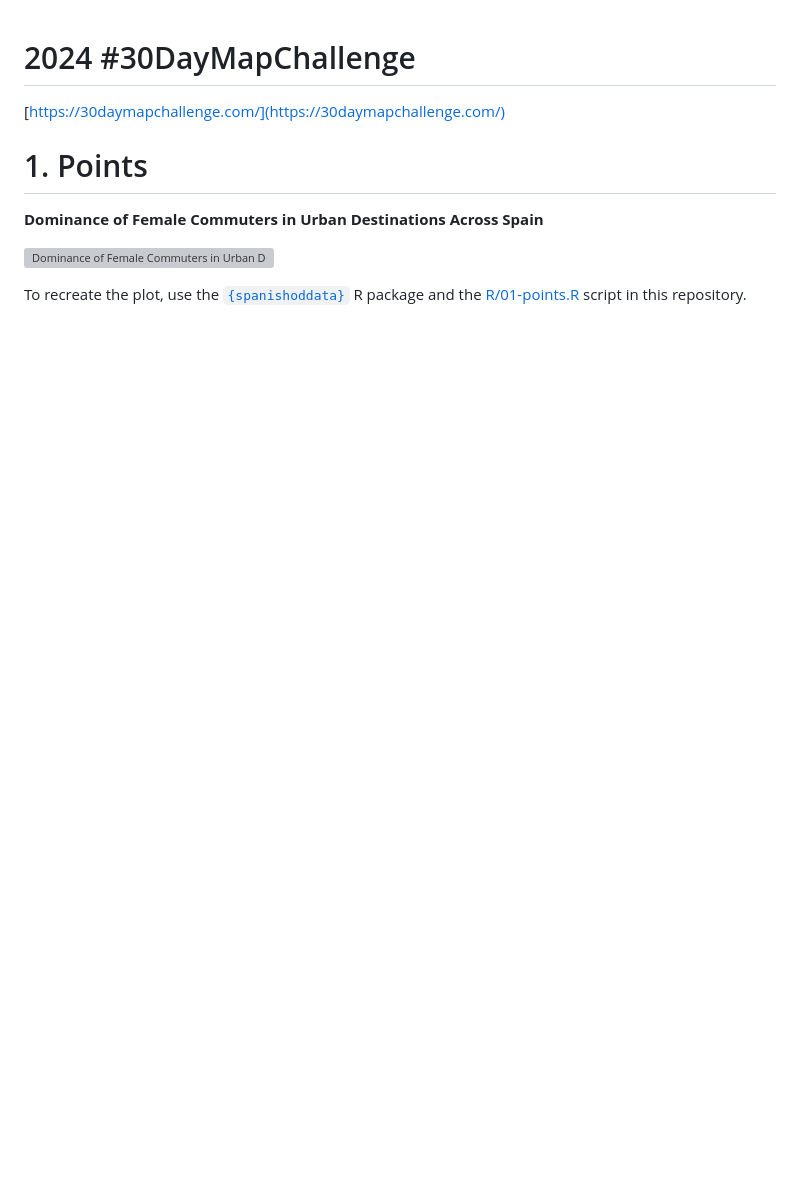
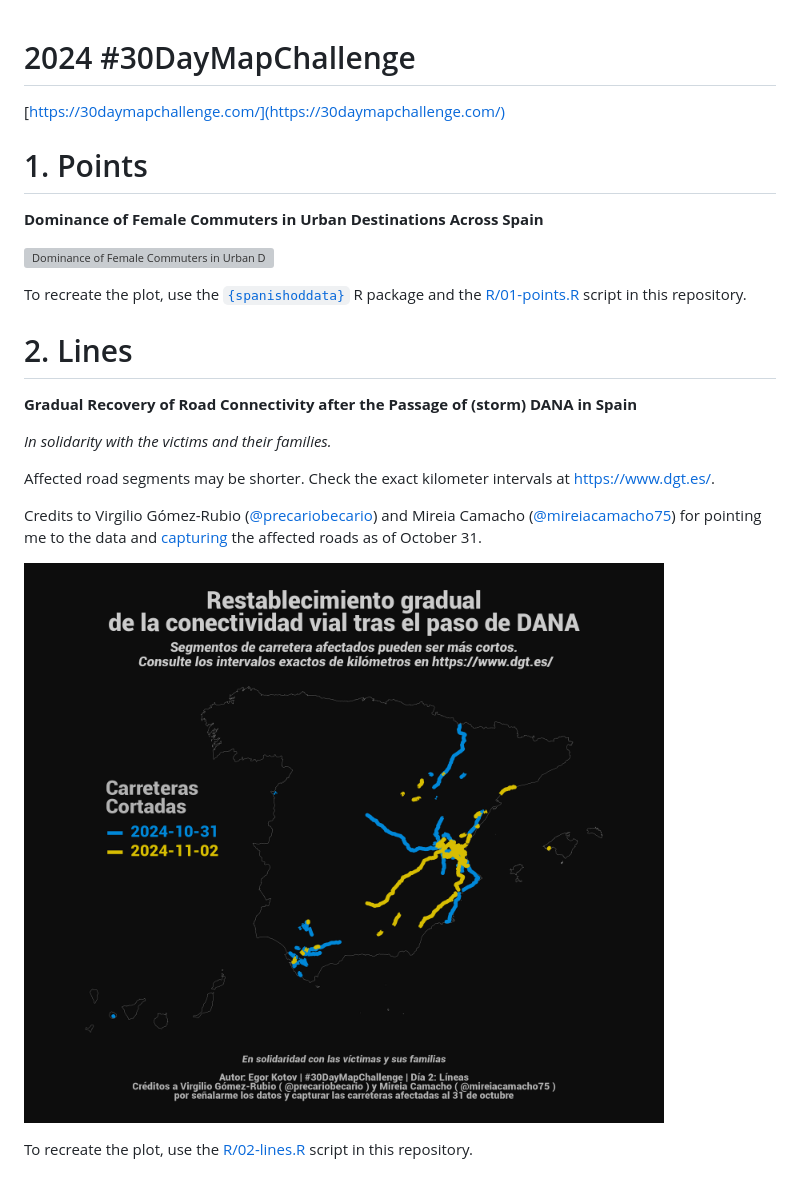
Before and after one commit to e-kotov/2024-30DayMapChallenge, a Markdown page: README.md, the part around the change printed below. GitHub-like rendering; pictures changed too: maps/02-lines.png (added); blank space fills up the shorter version; grey boxes are pictures that could not be loaded.

Commit message:
add map 02 lines

```diff
--- a/README.md
+++ b/README.md
@@ -12,2 +10,16 @@
 
 To recreate the plot, use the [`{spanishoddata}`](https://ropenspain.github.io/spanishoddata/) R package and the [R/01-points.R](R/01-points.R) script in this repository.
+
+# 2. Lines
+
+**Gradual Recovery of Road Connectivity after the Passage of (storm) DANA in Spain**
+
+*In solidarity with the victims and their families.*
+
+Affected road segments may be shorter. Check the exact kilometer intervals at https://www.dgt.es/.
+
+Credits to Virgilio Gómez-Rubio ([@precariobecario](https://x.com/precariobecario)) and Mireia Camacho ([@mireiacamacho75](https://x.com/mireiacamacho75)) for pointing me to the data and [capturing](https://github.com/DataMirai/ShinyCarreterasInundaciones/blob/main/carreteras_cortadas.csv) the affected roads as of October 31.
+
+![Gradual Recovery of Road Connectivity after the Passage of DANA (storm) in Spain](maps/02-lines.png)
+
+To recreate the plot, use the [R/02-lines.R](R/02-lines.R) script in this repository.
```
Also changed, not shown: other parts of README.md (+1 -3 lines), 1 other file.
